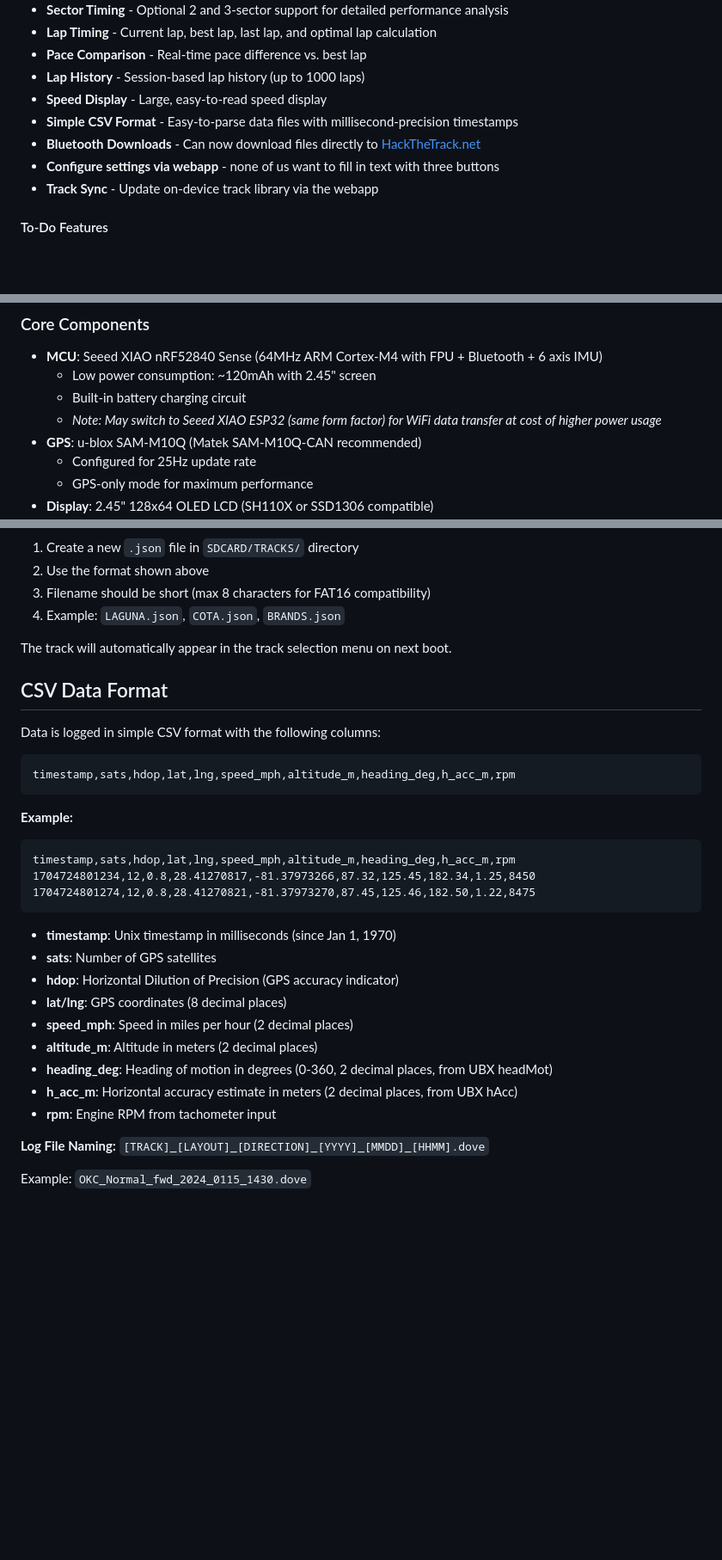
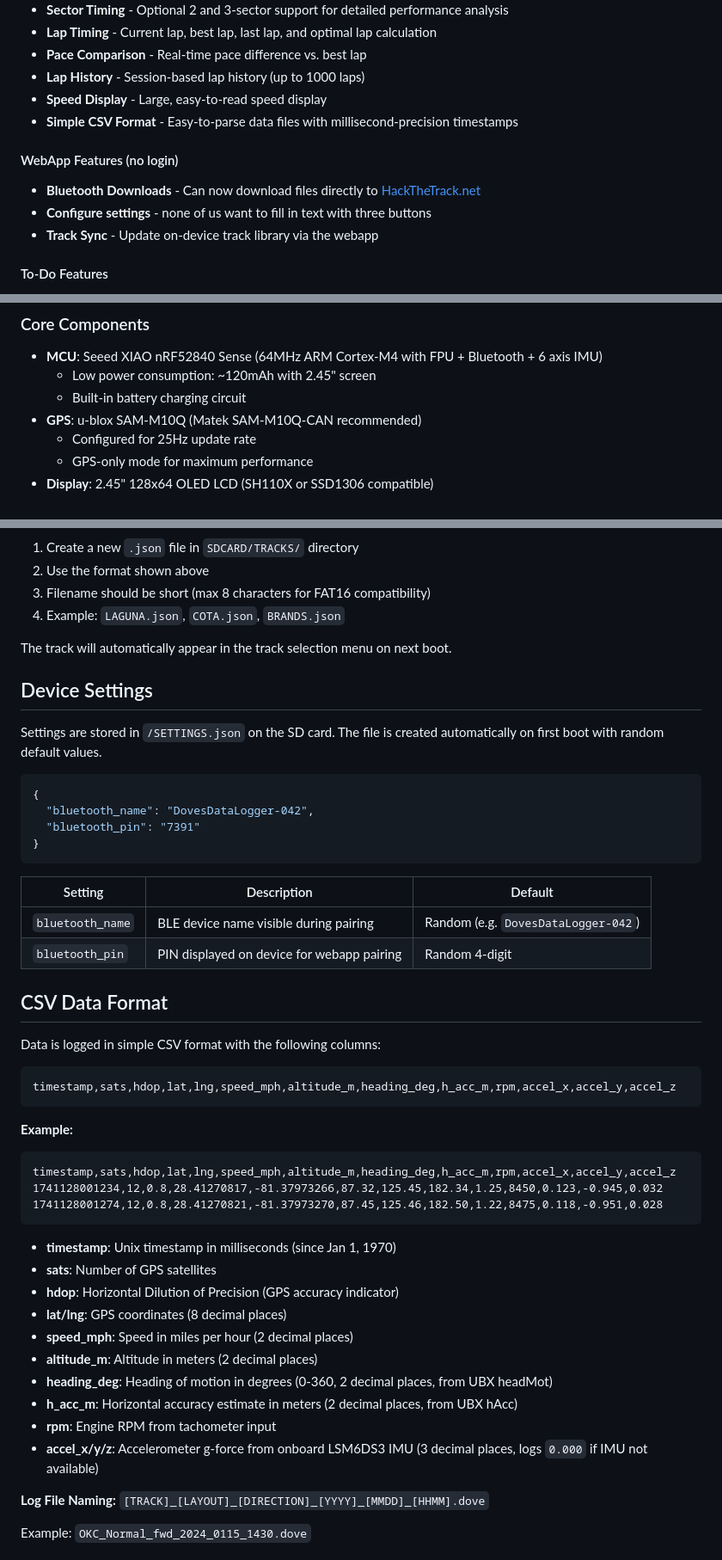
Before and after one commit to TheAngryRaven/DovesDataLogger, a Markdown page: README.md, 3 parts joined by grey strips. Shown at 86% size. Drawn GitHub-style; blank space fills up the shorter version.

Commit message:
updated readme csv example and added section for settings

````diff
--- a/README.md
+++ b/README.md
@@ -19,9 +19,12 @@ A high-precision GPS-based lap timer and data logger designed for motorsports an
 - **Lap History** - Session-based lap history (up to 1000 laps)
 - **Speed Display** - Large, easy-to-read speed display
 - **Simple CSV Format** - Easy-to-parse data files with millisecond-precision timestamps
+
+#### WebApp Features (no login)
 - **Bluetooth Downloads** - Can now download files directly to [HackTheTrack.net](http://HackTheTrack.net)
-- **Configure settings via webapp** - none of us want to fill in text with three buttons
+- **Configure settings** - none of us want to fill in text with three buttons
 - **Track Sync** - Update on-device track library via the webapp
+
 #### To-Do Features
 - **Automatic Track/Course Detection** - Would be nice to just drive
 - **Pin Lock** - require pin to pull logs from device
@@ -53,7 +56,6 @@ A high-precision GPS-based lap timer and data logger designed for motorsports an
 - **MCU**: Seeed XIAO nRF52840 Sense (64MHz ARM Cortex-M4 with FPU + Bluetooth + 6 axis IMU)
   - Low power consumption: ~120mAh with 2.45" screen
   - Built-in battery charging circuit
-  - *Note: May switch to Seeed XIAO ESP32 (same form factor) for WiFi data transfer at cost of higher power usage*
 - **GPS**: u-blox SAM-M10Q (Matek SAM-M10Q-CAN recommended)
   - Configured for 25Hz update rate
   - GPS-only mode for maximum performance
@@ -150,19 +153,35 @@ Use [Google Maps](https://maps.google.com) or your preferred mapping tool:
 
 The track will automatically appear in the track selection menu on next boot.
 
+## Device Settings
+
+Settings are stored in `/SETTINGS.json` on the SD card. The file is created automatically on first boot with random default values.
+
+```json
+{
+  "bluetooth_name": "DovesDataLogger-042",
+  "bluetooth_pin": "7391"
+}
+```
+
+| Setting | Description | Default |
+|---|---|---|
+| `bluetooth_name` | BLE device name visible during pairing | Random (e.g. `DovesDataLogger-042`) |
+| `bluetooth_pin` | PIN displayed on device for webapp pairing | Random 4-digit |
+
 ## CSV Data Format
 
 Data is logged in simple CSV format with the following columns:
 
 ```
-timestamp,sats,hdop,lat,lng,speed_mph,altitude_m,heading_deg,h_acc_m,rpm
+timestamp,sats,hdop,lat,lng,speed_mph,altitude_m,heading_deg,h_acc_m,rpm,accel_x,accel_y,accel_z
 ```
 
 **Example:**
 ```csv
-timestamp,sats,hdop,lat,lng,speed_mph,altitude_m,heading_deg,h_acc_m,rpm
-1704724801234,12,0.8,28.41270817,-81.37973266,87.32,125.45,182.34,1.25,8450
-1704724801274,12,0.8,28.41270821,-81.37973270,87.45,125.46,182.50,1.22,8475
+timestamp,sats,hdop,lat,lng,speed_mph,altitude_m,heading_deg,h_acc_m,rpm,accel_x,accel_y,accel_z
+1741128001234,12,0.8,28.41270817,-81.37973266,87.32,125.45,182.34,1.25,8450,0.123,-0.945,0.032
+1741128001274,12,0.8,28.41270821,-81.37973270,87.45,125.46,182.50,1.22,8475,0.118,-0.951,0.028
 ```
 
 - **timestamp**: Unix timestamp in milliseconds (since Jan 1, 1970)
@@ -174,6 +193,7 @@ timestamp,sats,hdop,lat,lng,speed_mph,altitude_m,heading_deg,h_acc_m,rpm
 - **heading_deg**: Heading of motion in degrees (0-360, 2 decimal places, from UBX headMot)
 - **h_acc_m**: Horizontal accuracy estimate in meters (2 decimal places, from UBX hAcc)
 - **rpm**: Engine RPM from tachometer input
+- **accel_x/y/z**: Accelerometer g-force from onboard LSM6DS3 IMU (3 decimal places, logs `0.000` if IMU not available)
 
 **Log File Naming:**
 `[TRACK]_[LAYOUT]_[DIRECTION]_[YYYY]_[MMDD]_[HHMM].dove`
````
Also changed, not shown: other parts of README.md (+1 -0 lines).
